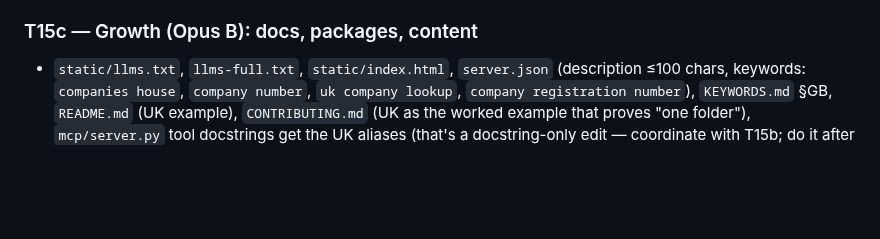
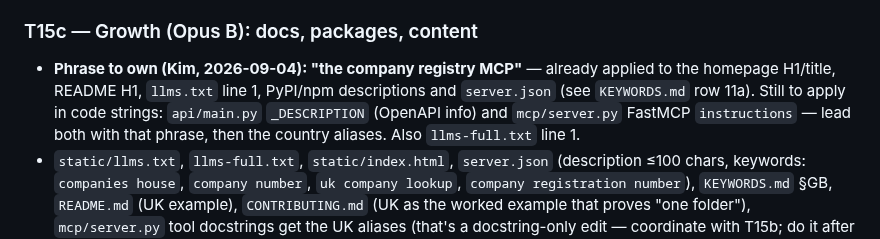
Before and after one commit to foretak/registry-mcp, a Markdown page: tasks/T15.md, the part around the change. Rendered like a GitHub page; blank space fills up the shorter version.

Commit message:
T15c: apply the 'company registry MCP' phrase to OpenAPI description and FastMCP instructions

```diff
--- a/tasks/T15.md
+++ b/tasks/T15.md
@@ -29,6 +29,7 @@ Free REST API with an instant key (developer.company-information.service.gov.uk)
 - Done-check: `uv run pytest -q -m "not live"` green, mypy strict, ruff; `uv run python scripts/lookup_demo.py --country GB 00000006` (extend the demo script to take a country — it's a script, not core); the live test marked `@pytest.mark.live`.
 
 ### T15c — Growth (Opus B): docs, packages, content
+- **Phrase to own (Kim, 2026-09-04): "the company registry MCP"** — already applied to the homepage H1/title, README H1, `llms.txt` line 1, PyPI/npm descriptions and `server.json` (see `KEYWORDS.md` row 11a). Still to apply in code strings: `api/main.py` `_DESCRIPTION` (OpenAPI info) and `mcp/server.py` FastMCP `instructions` — lead both with that phrase, then the country aliases. Also `llms-full.txt` line 1.
 - `static/llms.txt`, `llms-full.txt`, `static/index.html`, `server.json` (description ≤100 chars, keywords: `companies house`, `company number`, `uk company lookup`, `company registration number`), `KEYWORDS.md` §GB, `README.md` (UK example), `CONTRIBUTING.md` (UK as the worked example that proves "one folder"), `mcp/server.py` tool docstrings get the UK aliases (that's a docstring-only edit — coordinate with T15b; do it after T15b lands).
 - Version bump to **0.2.0** in `pyproject.toml`, `packages/brreg-mcp/pyproject.toml` (dep pin), both npm `package.json`, `server.json` (3 places), `registry_mcp.__version__`.
 - Article 5: "Check a UK supplier at Companies House from Claude Code" with real output; add to the posting schedule.
```
